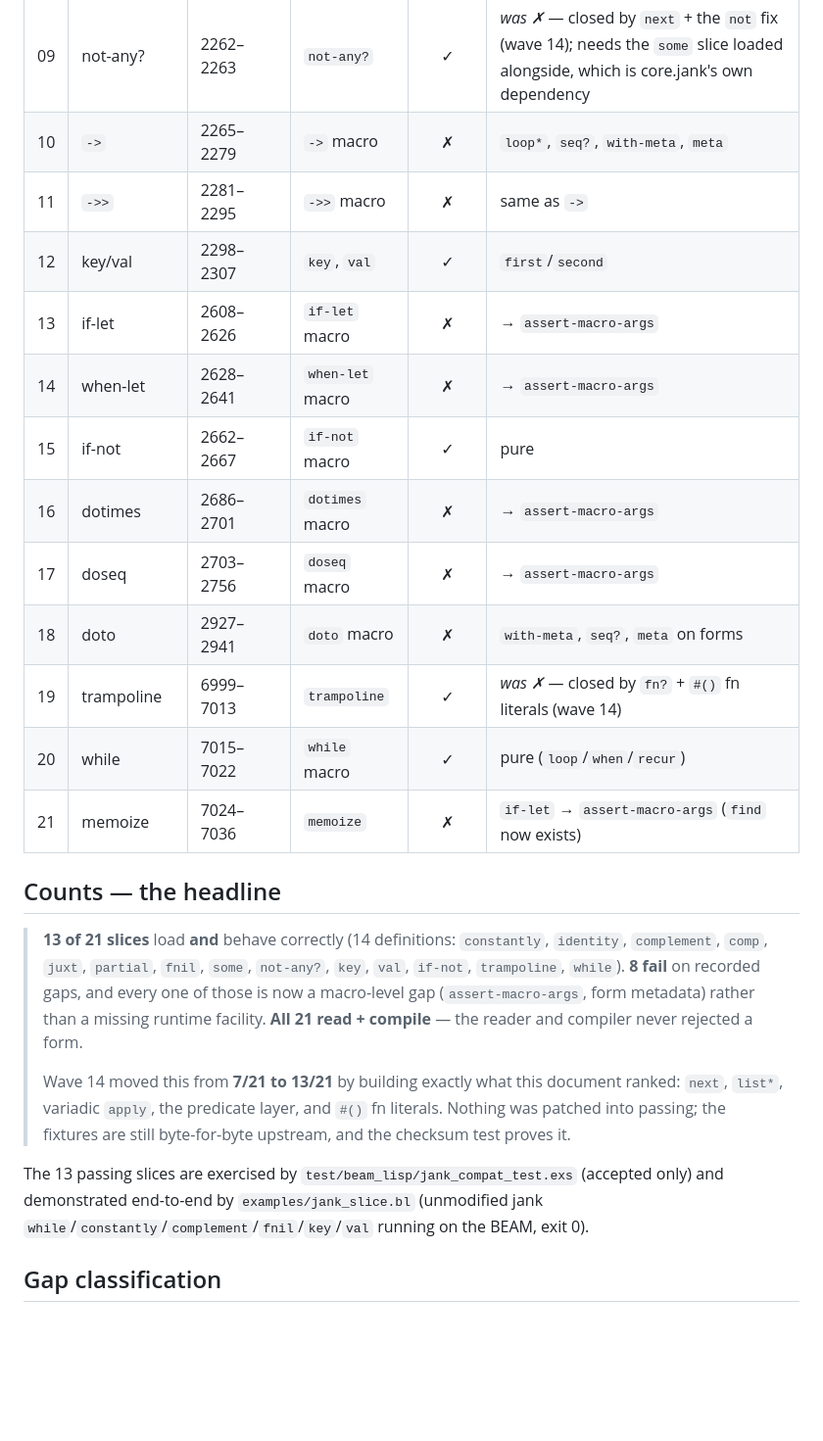
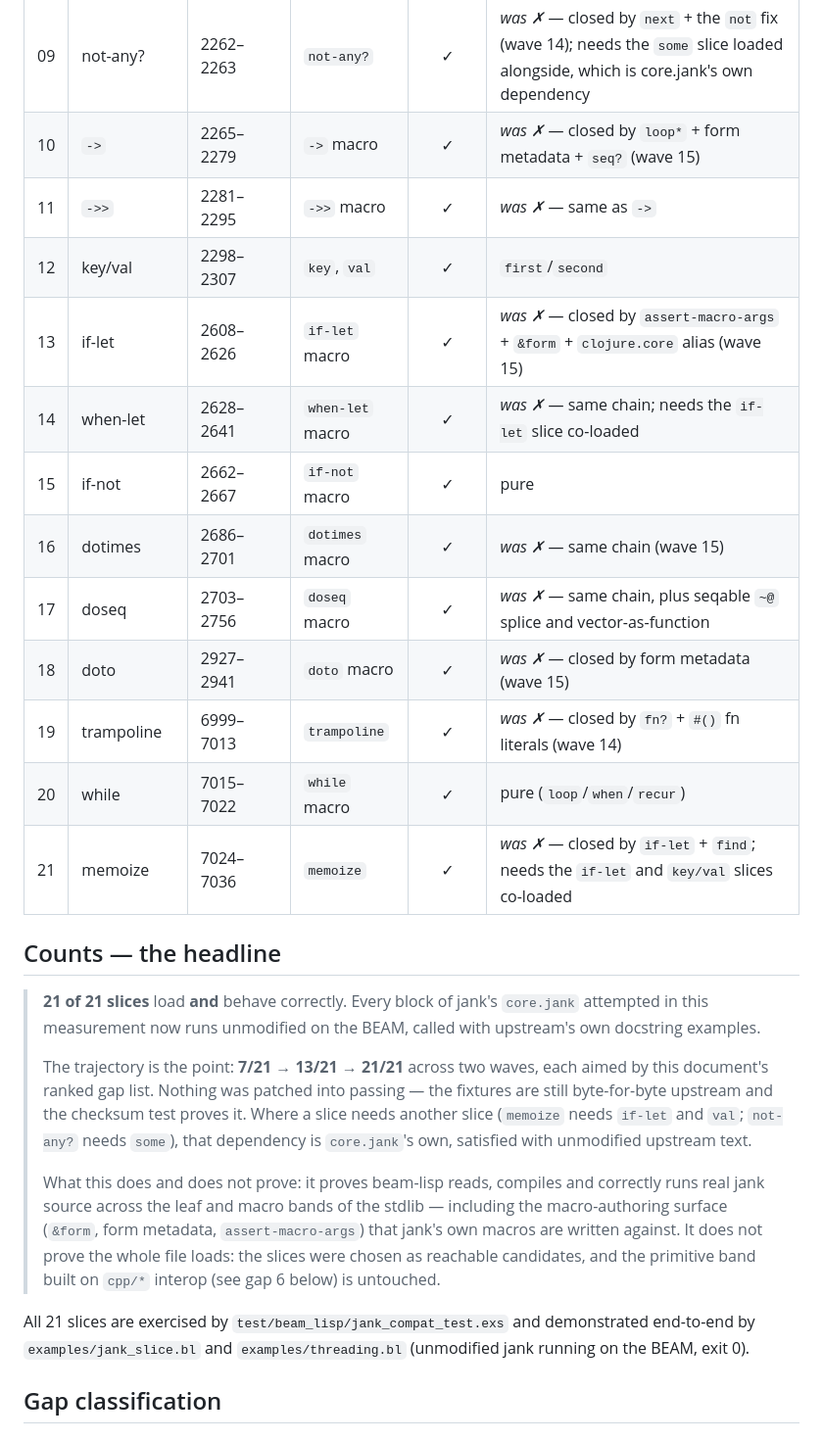
Before and after one commit to timinou/beam-lisp, a Markdown page: docs/jank-compat.md, the part around one of its changes. Shown at 98% size. GitHub-like rendering; blank space fills up the shorter version.

```diff
--- a/docs/jank-compat.md
+++ b/docs/jank-compat.md
@@ -54,38 +54,44 @@ pass, higher arities fail) · **✗ fail** (a recorded gap).
 | 07 | fnil | 2149–2170 | `fnil` | ✓ | needs `apply`(2-arity) |
 | 08 | some | 2172–2180 | `some` | ✓ | *was ✗* — closed by `next` (wave 14) |
 | 09 | not-any? | 2262–2263 | `not-any?` | ✓ | *was ✗* — closed by `next` + the `not` fix (wave 14); needs the `some` slice loaded alongside, which is core.jank's own dependency |
-| 10 | `->` | 2265–2279 | `->` macro | ✗ | `loop*`, `seq?`, `with-meta`, `meta` |
-| 11 | `->>` | 2281–2295 | `->>` macro | ✗ | same as `->` |
+| 10 | `->` | 2265–2279 | `->` macro | ✓ | *was ✗* — closed by `loop*` + form metadata + `seq?` (wave 15) |
+| 11 | `->>` | 2281–2295 | `->>` macro | ✓ | *was ✗* — same as `->` |
 | 12 | key/val | 2298–2307 | `key`, `val` | ✓ | `first`/`second` |
-| 13 | if-let | 2608–2626 | `if-let` macro | ✗ | → `assert-macro-args` |
-| 14 | when-let | 2628–2641 | `when-let` macro | ✗ | → `assert-macro-args` |
+| 13 | if-let | 2608–2626 | `if-let` macro | ✓ | *was ✗* — closed by `assert-macro-args` + `&form` + `clojure.core` alias (wave 15) |
+| 14 | when-let | 2628–2641 | `when-let` macro | ✓ | *was ✗* — same chain; needs the `if-let` slice co-loaded |
 | 15 | if-not | 2662–2667 | `if-not` macro | ✓ | pure |
-| 16 | dotimes | 2686–2701 | `dotimes` macro | ✗ | → `assert-macro-args` |
-| 17 | doseq | 2703–2756 | `doseq` macro | ✗ | → `assert-macro-args` |
-| 18 | doto | 2927–2941 | `doto` macro | ✗ | `with-meta`, `seq?`, `meta` on forms |
+| 16 | dotimes | 2686–2701 | `dotimes` macro | ✓ | *was ✗* — same chain (wave 15) |
+| 17 | doseq | 2703–2756 | `doseq` macro | ✓ | *was ✗* — same chain, plus seqable `~@` splice and vector-as-function |
+| 18 | doto | 2927–2941 | `doto` macro | ✓ | *was ✗* — closed by form metadata (wave 15) |
 | 19 | trampoline | 6999–7013 | `trampoline` | ✓ | *was ✗* — closed by `fn?` + `#()` fn literals (wave 14) |
 | 20 | while | 7015–7022 | `while` macro | ✓ | pure (`loop`/`when`/`recur`) |
-| 21 | memoize | 7024–7036 | `memoize` | ✗ | `if-let` → `assert-macro-args` (`find` now exists) |
+| 21 | memoize | 7024–7036 | `memoize` | ✓ | *was ✗* — closed by `if-let` + `find`; needs the `if-let` and `key/val` slices co-loaded |
 
 ## Counts — the headline
 
-> **13 of 21 slices** load **and** behave correctly (14 definitions:
-> `constantly`, `identity`, `complement`, `comp`, `juxt`, `partial`,
-> `fnil`, `some`, `not-any?`, `key`, `val`, `if-not`, `trampoline`,
-> `while`). **8 fail** on recorded gaps, and every one of those is now a
-> macro-level gap (`assert-macro-args`, form metadata) rather than a
-> missing runtime facility. **All 21 read + compile** — the reader and
-> compiler never rejected a form.
+> **21 of 21 slices** load **and** behave correctly. Every block of
+> jank's `core.jank` attempted in this measurement now runs unmodified
+> on the BEAM, called with upstream's own docstring examples.
 >
-> Wave 14 moved this from **7/21 to 13/21** by building exactly what this
-> document ranked: `next`, `list*`, variadic `apply`, the predicate layer,
-> and `#()` fn literals. Nothing was patched into passing; the fixtures
-> are still byte-for-byte upstream, and the checksum test proves it.
+> The trajectory is the point: **7/21 → 13/21 → 21/21** across two
+> waves, each aimed by this document's ranked gap list. Nothing was
+> patched into passing — the fixtures are still byte-for-byte upstream
+> and the checksum test proves it. Where a slice needs another slice
+> (`memoize` needs `if-let` and `val`; `not-any?` needs `some`), that
+> dependency is `core.jank`'s own, satisfied with unmodified upstream
+> text.
+>
+> What this does and does not prove: it proves beam-lisp reads, compiles
+> and correctly runs real jank source across the leaf and macro bands of
+> the stdlib — including the macro-authoring surface (`&form`, form
+> metadata, `assert-macro-args`) that jank's own macros are written
+> against. It does not prove the whole file loads: the slices were
+> chosen as reachable candidates, and the primitive band built on
+> `cpp/*` interop (see gap 6 below) is untouched.
 
-The 13 passing slices are exercised by `test/beam_lisp/jank_compat_test.exs`
-(accepted only) and demonstrated end-to-end by `examples/jank_slice.bl`
-(unmodified jank `while`/`constantly`/`complement`/`fnil`/`key`/`val`
-running on the BEAM, exit 0).
+All 21 slices are exercised by `test/beam_lisp/jank_compat_test.exs`
+and demonstrated end-to-end by `examples/jank_slice.bl` and
+`examples/threading.bl` (unmodified jank running on the BEAM, exit 0).
 
 ## Gap classification
 
```
Also changed, not shown: other parts of docs/jank-compat.md (+27 -29 lines).
